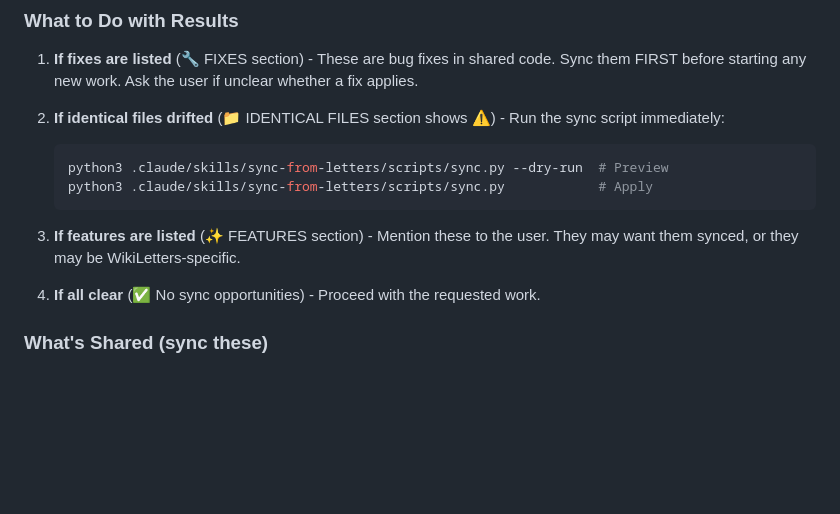
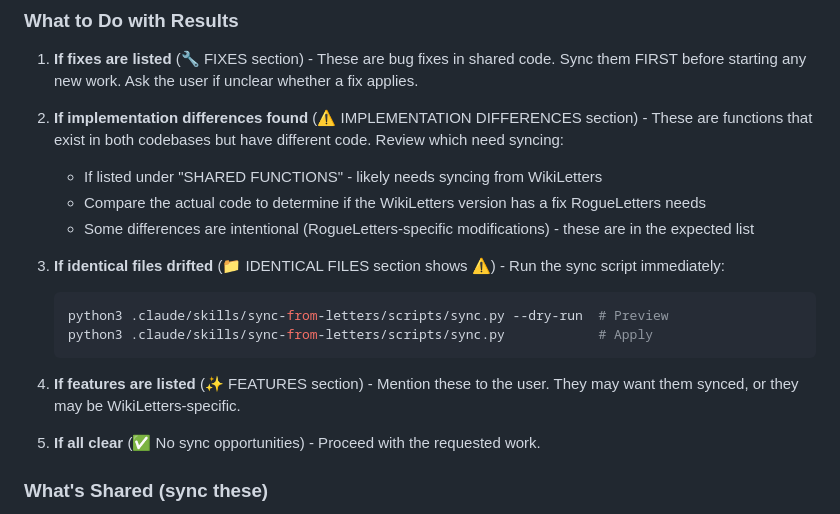
Before and after one commit to davebug/rogueletters, a Markdown page: CLAUDE.md, the part around the change. Rendered like a GitHub page; blank space fills up the shorter version.

Commit message:
docs: add implementation differences guidance to CLAUDE.md
Added step 2 to explain what to do when the compare script
shows implementation differences between codebases.

````diff
--- a/CLAUDE.md
+++ b/CLAUDE.md
@@ -80,15 +80,20 @@ python3 .claude/skills/sync-from-letters/scripts/compare.py
 
 1. **If fixes are listed** (🔧 FIXES section) - These are bug fixes in shared code. Sync them FIRST before starting any new work. Ask the user if unclear whether a fix applies.
 
-2. **If identical files drifted** (📁 IDENTICAL FILES section shows ⚠️) - Run the sync script immediately:
+2. **If implementation differences found** (⚠️ IMPLEMENTATION DIFFERENCES section) - These are functions that exist in both codebases but have different code. Review which need syncing:
+   - If listed under "SHARED FUNCTIONS" - likely needs syncing from WikiLetters
+   - Compare the actual code to determine if the WikiLetters version has a fix RogueLetters needs
+   - Some differences are intentional (RogueLetters-specific modifications) - these are in the expected list
+
+3. **If identical files drifted** (📁 IDENTICAL FILES section shows ⚠️) - Run the sync script immediately:
    ```bash
    python3 .claude/skills/sync-from-letters/scripts/sync.py --dry-run  # Preview
    python3 .claude/skills/sync-from-letters/scripts/sync.py            # Apply
    ```
 
-3. **If features are listed** (✨ FEATURES section) - Mention these to the user. They may want them synced, or they may be WikiLetters-specific.
+4. **If features are listed** (✨ FEATURES section) - Mention these to the user. They may want them synced, or they may be WikiLetters-specific.
 
-4. **If all clear** (✅ No sync opportunities) - Proceed with the requested work.
+5. **If all clear** (✅ No sync opportunities) - Proceed with the requested work.
 
 ### What's Shared (sync these)
 - Word validation & scoring logic
````
